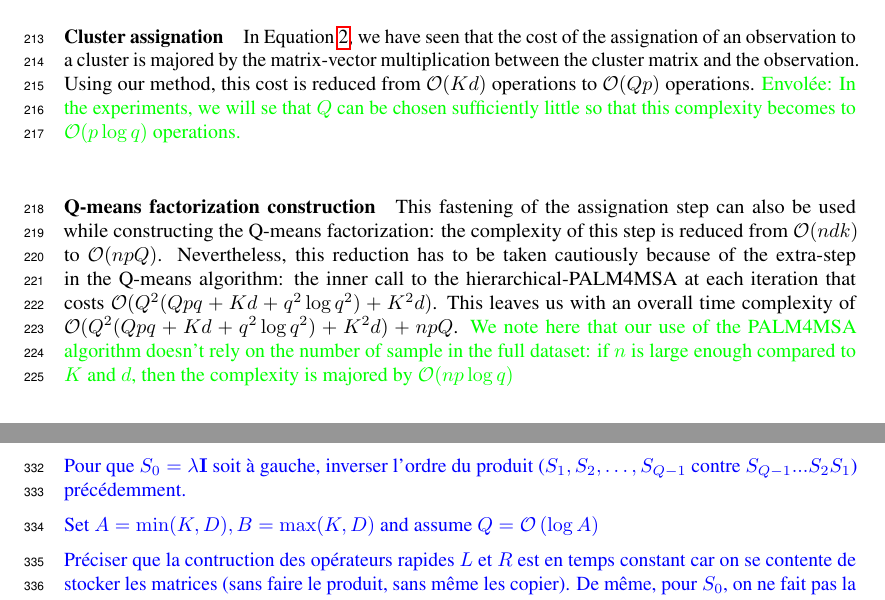
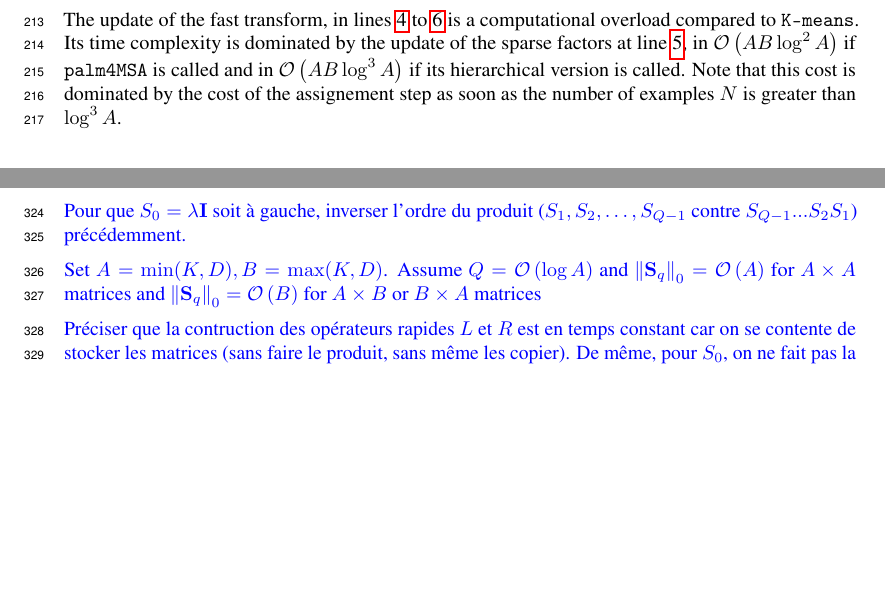
Before and after one commit to lucgiffon/qkmeans, a LaTeX paper (reports/nips_2019/neurips2019_qmeans.tex, which reads reports/nips_2019/app_palm4msa.tex, reports/nips_2019/contributions.tex): two parts of pages 8 and 11 of 12, joined at a grey line, cut at the place of the change, the shorter picture padded with empty space. Compiled offline with pdfLaTeX.

Commit message:
complexity of qkmeans OK

```diff
--- a/reports/nips_2019/app_palm4msa.tex
+++ b/reports/nips_2019/app_palm4msa.tex
@@ -2,7 +2,7 @@
 \label{sec:app:palm4msa}
 \addVE{Pour que $S_0=\lambda \rmI$ soit à gauche, inverser l'ordre du produit ($S_1, S_2, \ldots, S_{Q-1}$ contre $S_{Q-1}...S_2 S_1$) précédemment.}
 
-\addVE{Set $A=\min(\nclusters, \datadim), B=\max(\nclusters, \datadim)$ and assume $\nfactors=\mathcal{O}\left (\log A\right )$}
+\addVE{Set $A=\min(\nclusters, \datadim), B=\max(\nclusters, \datadim)$. Assume $\nfactors=\mathcal{O}\left (\log A\right )$ and $\left \|\rmS_q\right \|_0=\bigO{A}$ for $A\times A$ matrices and $\left \|\rmS_q\right \|_0=\bigO{B}$ for $A\times B$ or $B\times A$ matrices}
 
 \addVE{Préciser que la contruction des opérateurs rapides $L$ et $R$ est en temps constant car on se contente de stocker les matrices (sans faire le produit, sans même les copier). De même, pour $S_0$, on ne fait pas la construction de la matrice, on stocke juste $\lambda$, c'est juste mathématiquement pratique de présenter les choses ainsi.}
 
--- a/reports/nips_2019/contributions.tex
+++ b/reports/nips_2019/contributions.tex
@@ -356,11 +360,17 @@ We now show how the cluster assignation step of our method is computationaly les
 
-\paragraph{Cluster assignation}
+The update of the fast transform, in lines~\ref{line:qmeans:A} to~\ref{line:qmeans:U} is a computational overload compared to \kmeans.
+Its time complexity is dominated by the update of the sparse factors at line~\ref{line:qmeans:S}, in $\bigO{AB \log^2 A}$ if \palm is called and in $\bigO{AB \log^3 A}$ if its hierarchical version is called.
+Note that this cost is dominated by the cost of the assignement step as soon as the number of examples $\nexamples$ is greater than $\log^3 A$.
 
-In Equation~\ref{eq:assignment_problem_kmeans}, we have seen that the cost of the assignation of an observation to a cluster is majored by the matrix-vector multiplication between the cluster matrix and the observation. Using our method, this cost is reduced from $\mathcal{O}(Kd)$ operations to $\mathcal{O}(Qp)$ operations. \addLG{Envolée: In the experiments, we will se that $Q$ can be chosen sufficiently little so that this complexity becomes to $\mathcal{O}(p \log q)$ operations.}
-
-\paragraph{Q-means factorization construction}
-
-This fastening of the assignation step can also be used while constructing the Q-means factorization: the complexity of this step is reduced from $\mathcal{O}(ndk)$ to $\mathcal{O}(npQ)$. Nevertheless, this reduction has to be taken cautiously because of the extra-step in the Q-means algorithm: the inner call to the hierarchical-PALM4MSA at each iteration that costs $\mathcal{O}(Q^2(Qpq + Kd + q^2\log q^2) + K^2d)$. This leaves us with an overall time complexity of $\mathcal{O}(Q^2(Qpq + Kd + q^2\log q^2) + K^2d) + npQ$. \addLG{We note here that our use of the PALM4MSA algorithm doesn't rely on the number of sample in the full dataset: if $n$ is large enough compared to $K$ and $d$, then the complexity is majored by $\mathcal{O}(np \log q)$}
+%We now show how the cluster assignation step of our method is computationaly less expensive than the one of the previous K-means algorithm and how this feature might even fasten the computation of the K-means algorithm in general.
+%
+%\paragraph{Cluster assignation}
+%
+%In Equation~\ref{eq:assignment_problem_kmeans}, we have seen that the cost of the assignation of an observation to a cluster is majored by the matrix-vector multiplication between the cluster matrix and the observation. Using our method, this cost is reduced from $\mathcal{O}(Kd)$ operations to $\mathcal{O}(Qp)$ operations. \addLG{Envolée: In the experiments, we will se that $Q$ can be chosen sufficiently little so that this complexity becomes to $\mathcal{O}(p \log q)$ operations.}
+%
+%\paragraph{Q-means factorization construction}
+%
+%This fastening of the assignation step can also be used while constructing the Q-means factorization: the complexity of this step is reduced from $\mathcal{O}(ndk)$ to $\mathcal{O}(npQ)$. Nevertheless, this reduction has to be taken cautiously because of the extra-step in the Q-means algorithm: the inner call to the hierarchical-PALM4MSA at each iteration that costs $\mathcal{O}(Q^2(Qpq + Kd + q^2\log q^2) + K^2d)$. This leaves us with an overall time complexity of $\mathcal{O}(Q^2(Qpq + Kd + q^2\log q^2) + K^2d) + npQ$. \addLG{We note here that our use of the PALM4MSA algorithm doesn't rely on the number of sample in the full dataset: if $n$ is large enough compared to $K$ and $d$, then the complexity is majored by $\mathcal{O}(np \log q)$}
 
 %We now note that, in practice, $Q$ is supposed to be small compared to $K$ or $d$, and that $p$ should be of the same order than $d$. In that case, we can simplify the complexity of the final algorithm to $\mathcal{O}(Kd + d^2)$.
 
```
Also changed, not shown: reports/nips_2019/contributions.tex (8 more changed lines).
